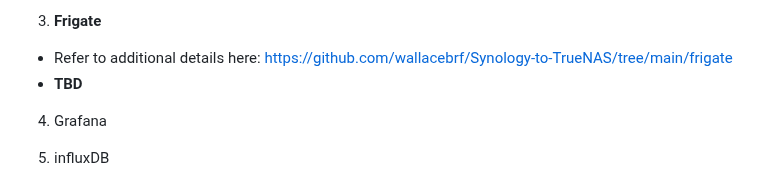
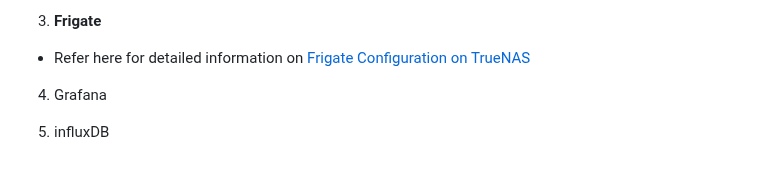
Before and after one commit to wallacebrf/Synology-to-TrueNAS, a Markdown page: README.md, the part around the change. Drawn GitHub-style.

```diff
--- a/README.md
+++ b/README.md
@@ -408,8 +408,7 @@ The PID and GID created for this user, in this example “Plex” will be used t
 <div id="Frigate"></div>
 
 3. **Frigate**
-- Refer to additional details here: https://github.com/wallacebrf/Synology-to-TrueNAS/tree/main/frigate
-- **TBD**
+- Refer here for detailed information on <a href="https://github.com/wallacebrf/Synology-to-TrueNAS/tree/main/frigate">Frigate Configuration on TrueNAS</a>
 
 <div id="Grafana"></div>
 
```
